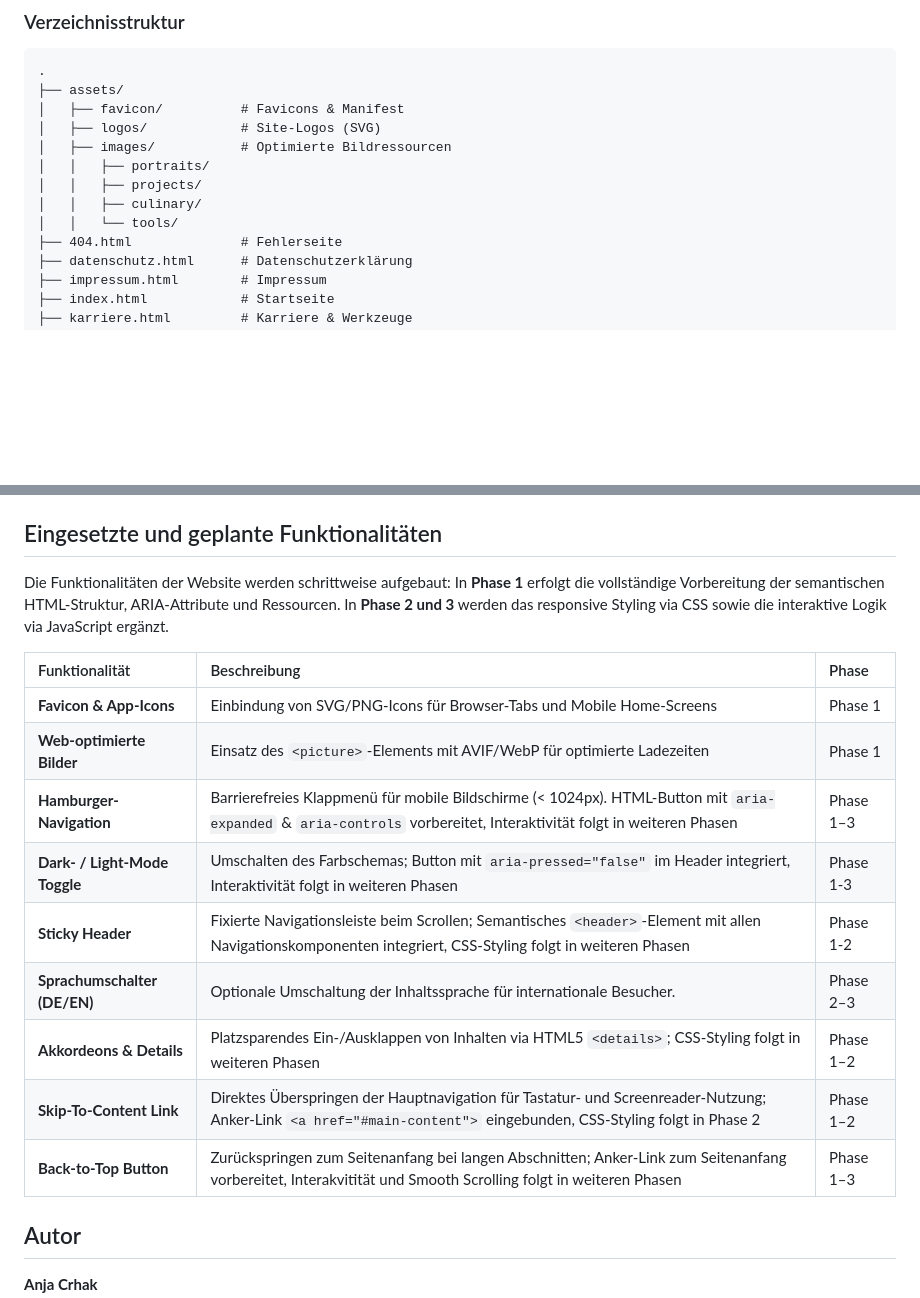
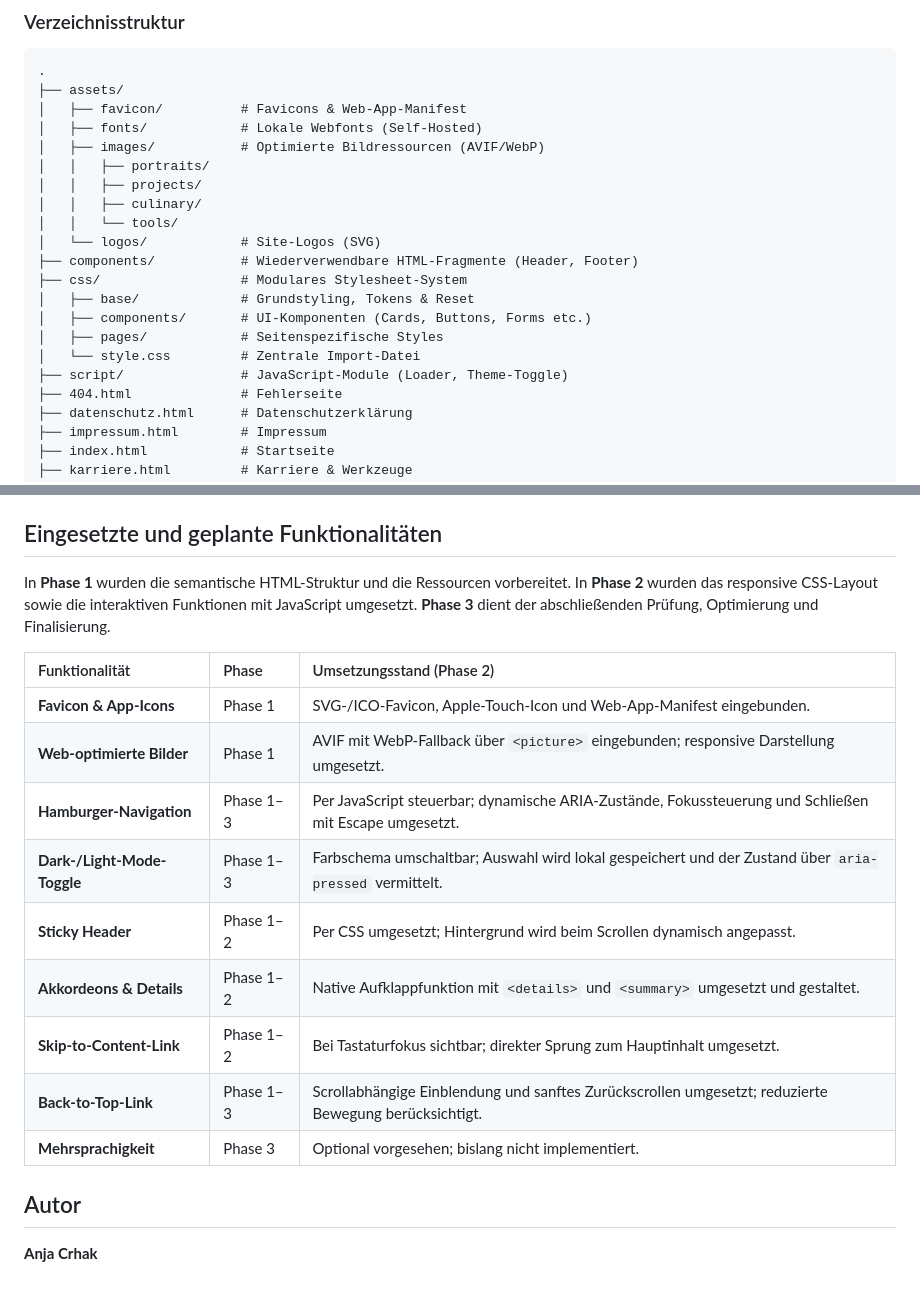
Before and after one commit to IU-Webprogrammierung/2026-09-website-anjacrhak91, a Markdown page: README.md, 2 parts joined by grey strips. Rendered like a GitHub page; blank space fills up the shorter version.

````diff
--- a/README.md
+++ b/README.md
@@ -99,13 +104,21 @@ Die HTML-Dateien sind nach Standards der digitalen Barrierefreiheit (WCAG 2.1 Le
 ```text
 .
 ├── assets/
-│   ├── favicon/          # Favicons & Manifest
-│   ├── logos/            # Site-Logos (SVG)
-│   ├── images/           # Optimierte Bildressourcen
+│   ├── favicon/          # Favicons & Web-App-Manifest
+│   ├── fonts/            # Lokale Webfonts (Self-Hosted)
+│   ├── images/           # Optimierte Bildressourcen (AVIF/WebP)
 │   │   ├── portraits/
 │   │   ├── projects/
 │   │   ├── culinary/
 │   │   └── tools/
+│   └── logos/            # Site-Logos (SVG)
+├── components/           # Wiederverwendbare HTML-Fragmente (Header, Footer)
+├── css/                  # Modulares Stylesheet-System
+│   ├── base/             # Grundstyling, Tokens & Reset
+│   ├── components/       # UI-Komponenten (Cards, Buttons, Forms etc.)
+│   ├── pages/            # Seitenspezifische Styles
+│   └── style.css         # Zentrale Import-Datei
+├── script/               # JavaScript-Module (Loader, Theme-Toggle)
 ├── 404.html              # Fehlerseite
 ├── datenschutz.html      # Datenschutzerklärung
 ├── impressum.html        # Impressum
@@ -127,20 +140,20 @@ Die einzelnen Projektphasen werden im Repository über drei Git-Tags gekennzeich
 
 ## Eingesetzte und geplante Funktionalitäten
 
-Die Funktionalitäten der Website werden schrittweise aufgebaut: In **Phase 1** erfolgt die vollständige Vorbereitung der semantischen HTML-Struktur, ARIA-Attribute und Ressourcen. In **Phase 2 und 3** werden das responsive Styling via CSS sowie die interaktive Logik via JavaScript ergänzt.
+In **Phase 1** wurden die semantische HTML-Struktur und die Ressourcen vorbereitet. In **Phase 2** wurden das responsive CSS-Layout sowie die interaktiven Funktionen mit JavaScript umgesetzt. **Phase 3** dient der abschließenden Prüfung, Optimierung und Finalisierung.
 
 
-| Funktionalität | Beschreibung | Phase |
+| Funktionalität | Phase | Umsetzungsstand (Phase 2) |
 | :--- | :--- | :--- |
-| **Favicon & App-Icons** | Einbindung von SVG/PNG-Icons für Browser-Tabs und Mobile Home-Screens | Phase 1 |
-| **Web-optimierte Bilder** | Einsatz des `<picture>`-Elements mit AVIF/WebP für optimierte Ladezeiten | Phase 1 |
-| **Hamburger-Navigation** | Barrierefreies Klappmenü für mobile Bildschirme (< 1024px). HTML-Button mit `aria-expanded` & `aria-controls` vorbereitet, Interaktivität folgt in weiteren Phasen | Phase 1–3 |
-| **Dark- / Light-Mode Toggle** | Umschalten des Farbschemas; Button mit `aria-pressed="false"` im Header integriert, Interaktivität folgt in weiteren Phasen | Phase 1-3 |
-| **Sticky Header** | Fixierte Navigationsleiste beim Scrollen; Semantisches `<header>`-Element mit allen Navigationskomponenten integriert, CSS-Styling folgt in weiteren Phasen | Phase 1-2 |
-| **Sprachumschalter (DE/EN)** | Optionale Umschaltung der Inhaltssprache für internationale Besucher. | Phase 2–3 |
-| **Akkordeons & Details** | Platzsparendes Ein-/Ausklappen von Inhalten via HTML5 `<details>`; CSS-Styling folgt in weiteren Phasen | Phase 1–2 |
-| **Skip-To-Content Link** | Direktes Überspringen der Hauptnavigation für Tastatur- und Screenreader-Nutzung; Anker-Link `<a href="#main-content">` eingebunden, CSS-Styling folgt in Phase 2 | Phase 1–2 |
-| **Back-to-Top Button** | Zurückspringen zum Seitenanfang bei langen Abschnitten; Anker-Link zum Seitenanfang vorbereitet, Interakvitität und Smooth Scrolling folgt in weiteren Phasen | Phase 1–3 |
+| **Favicon & App-Icons** | Phase 1 | SVG-/ICO-Favicon, Apple-Touch-Icon und Web-App-Manifest eingebunden. |
+| **Web-optimierte Bilder** | Phase 1 | AVIF mit WebP-Fallback über `<picture>` eingebunden; responsive Darstellung umgesetzt. |
+| **Hamburger-Navigation** | Phase 1–3 | Per JavaScript steuerbar; dynamische ARIA-Zustände, Fokussteuerung und Schließen mit Escape umgesetzt. |
+| **Dark-/Light-Mode-Toggle** | Phase 1–3 | Farbschema umschaltbar; Auswahl wird lokal gespeichert und der Zustand über `aria-pressed` vermittelt. |
+| **Sticky Header** | Phase 1–2 | Per CSS umgesetzt; Hintergrund wird beim Scrollen dynamisch angepasst. |
+| **Akkordeons & Details** | Phase 1–2 | Native Aufklappfunktion mit `<details>` und `<summary>` umgesetzt und gestaltet. |
+| **Skip-to-Content-Link** | Phase 1–2 | Bei Tastaturfokus sichtbar; direkter Sprung zum Hauptinhalt umgesetzt. |
+| **Back-to-Top-Link** | Phase 1–3 | Scrollabhängige Einblendung und sanftes Zurückscrollen umgesetzt; reduzierte Bewegung berücksichtigt. |
+| **Mehrsprachigkeit** | Phase 3 | Optional vorgesehen; bislang nicht implementiert. |
 
 ## Autor
 **Anja Crhak**
````
Also changed, not shown: other parts of README.md (+21 -16 lines).
